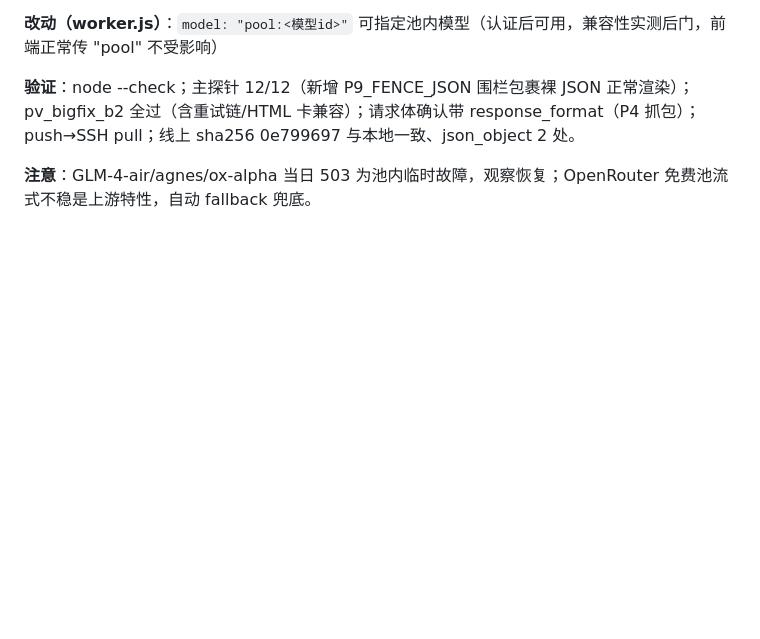
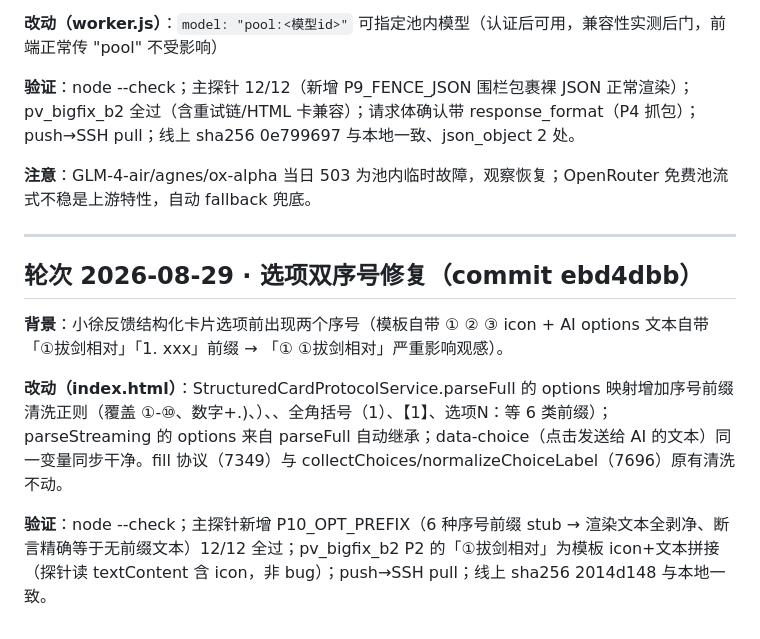
Before and after one commit to BlupureQingAn/my-bitlife-game, a Markdown page: docs/部署清单-20260826.md, the part around the change. Rendered like a GitHub page; blank space fills up the shorter version.

Commit message:
部署清单: 追加选项双序号修复轮次
Co-Authored-By: Claude Opus 4.7 <noreply@anthropic.com>

```diff
--- a/docs/部署清单-20260826.md
+++ b/docs/部署清单-20260826.md
@@ -690,3 +690,13 @@
 **验证**：node --check；主探针 12/12（新增 P9_FENCE_JSON 围栏包裹裸 JSON 正常渲染）；pv_bigfix_b2 全过（含重试链/HTML 卡兼容）；请求体确认带 response_format（P4 抓包）；push→SSH pull；线上 sha256 0e799697 与本地一致、json_object 2 处。
 
 **注意**：GLM-4-air/agnes/ox-alpha 当日 503 为池内临时故障，观察恢复；OpenRouter 免费池流式不稳是上游特性，自动 fallback 兜底。
+
+---
+
+## 轮次 2026-08-29 · 选项双序号修复（commit ebd4dbb）
+
+**背景**：小徐反馈结构化卡片选项前出现两个序号（模板自带 ① ② ③ icon + AI options 文本自带「①拔剑相对」「1. xxx」前缀 → 「① ①拔剑相对」严重影响观感）。
+
+**改动（index.html）**：StructuredCardProtocolService.parseFull 的 options 映射增加序号前缀清洗正则（覆盖 ①-⑩、数字+.)、）、、全角括号（1）、【1】、选项N：等 6 类前缀）；parseStreaming 的 options 来自 parseFull 自动继承；data-choice（点击发送给 AI 的文本）同一变量同步干净。fill 协议（7349）与 collectChoices/normalizeChoiceLabel（7696）原有清洗不动。
+
+**验证**：node --check；主探针新增 P10_OPT_PREFIX（6 种序号前缀 stub → 渲染文本全剥净、断言精确等于无前缀文本）12/12 全过；pv_bigfix_b2 P2 的「①拔剑相对」为模板 icon+文本拼接（探针读 textContent 含 icon，非 bug）；push→SSH pull；线上 sha256 2014d148 与本地一致。
```
